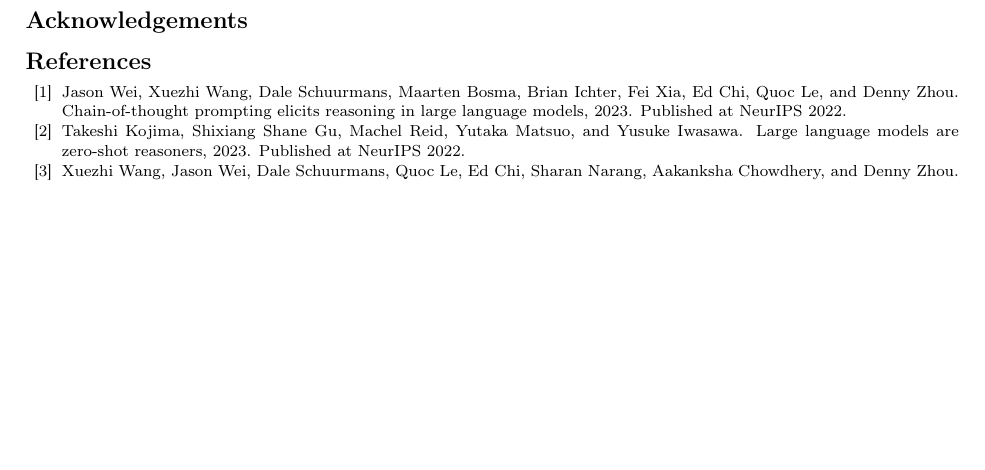
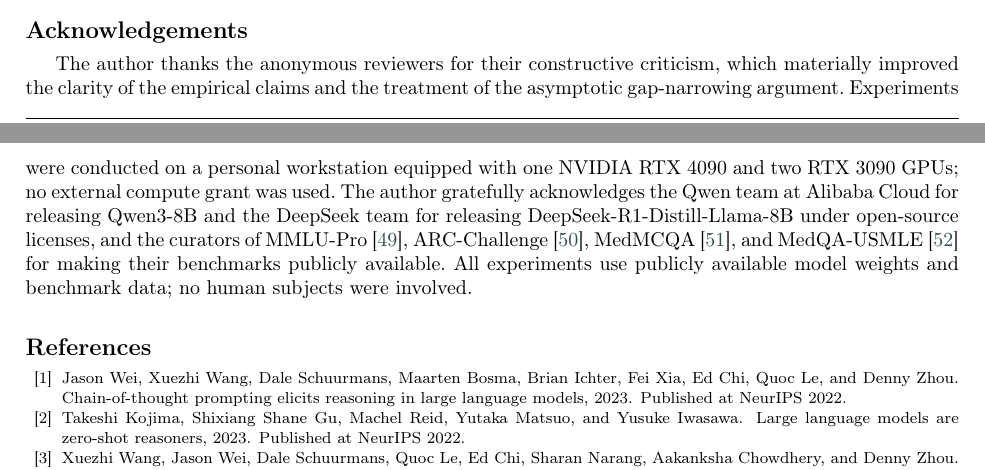
Before and after one commit to kong276818/VISTA-Value-Informed-Sequential-Test-time-Allocation, a LaTeX paper (paper.tex): part of page 24 of 28 before the commit and two parts of pages 23 and 24 of 28 after it, the two joined at a grey line, cut so that both start at the same text, the shorter picture padded with empty space. Compiled offline with pdfLaTeX; a LaTeX package or settings file that is missing is left out.

Commit message:
feat(paper): add Acknowledgements section
Thanks anonymous reviewers, personal compute (RTX 4090 + 2×3090),
Qwen3-8B / DeepSeek teams, and dataset curators
(MMLU-Pro, ARC-Challenge, MedMCQA, MedQA-USMLE) with citations.

Claude-Session: https://claude.ai/code/session_01CzkHucabbPZngy4u475fEM

```diff
--- a/paper.tex
+++ b/paper.tex
@@ -1818,7 +1818,20 @@ The online policy-selection procedure is fully replayable from these tables
 without GPU inference.
 
 \section*{Acknowledgements}
-% [AUTHOR ACTION REQUIRED] Add acknowledgement text here before submission.
+The author thanks the anonymous reviewers for their constructive criticism,
+which materially improved the clarity of the empirical claims and the
+treatment of the asymptotic gap-narrowing argument.
+Experiments were conducted on a personal workstation equipped with one
+NVIDIA RTX~4090 and two RTX~3090 GPUs; no external compute grant was
+used.
+The author gratefully acknowledges the Qwen team at Alibaba Cloud for
+releasing Qwen3-8B and the DeepSeek team for releasing
+DeepSeek-R1-Distill-Llama-8B under open-source licenses, and the curators
+of MMLU-Pro~\cite{wang2024mmlu}, ARC-Challenge~\cite{clark2018arc},
+MedMCQA~\cite{pal2022medmcqa}, and MedQA-USMLE~\cite{jin2021medqa}
+for making their benchmarks publicly available.
+All experiments use publicly available model weights and benchmark data;
+no human subjects were involved.
 
 \FloatBarrier
 %%%%%%%%%%%%%%%%%%%%%%%%%%%%%%%%%%%%%%%%%%%%%%%%%%%%%%%%%%%%%%%%%%%%%%%%%%%%%%
```
